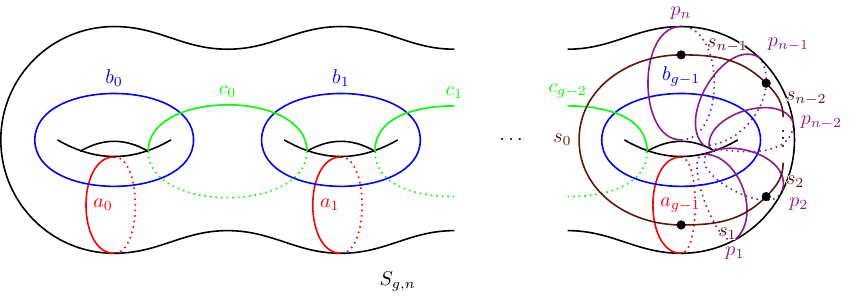
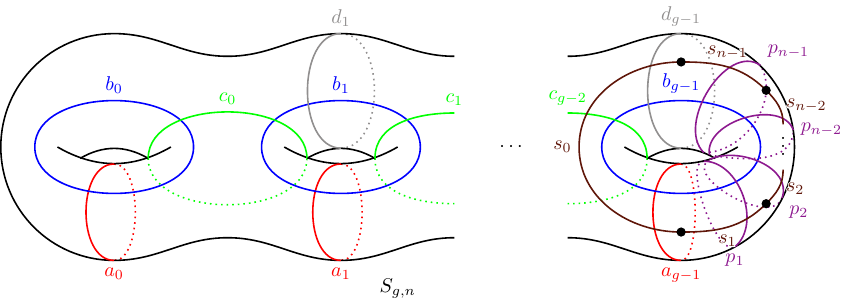
Before and after one commit to MarkCBell/curver, a LaTeX figure (docs/figures/surface.tex): the whole page. Compiled offline with pdfLaTeX.

Commit message:
Updated figures.

```diff
--- a/docs/figures/surface.tex
+++ b/docs/figures/surface.tex
@@ -31,7 +31,9 @@
     \draw [Plum, dotted] (2.25, -0.11) to [out=210,in=250] (2.89, -0.45);
     \draw [Plum, dotted] (2.25, -0.07) to [out=350,in=270] (2.99, 0.15);
     \draw [Plum, dotted] (2.2, -0.05) to [out=0,in=300] (2.7, 0.72);
-    \draw [Plum, dotted] (2, 0) to [out=0,in=0] (2, 1);
+
+    \draw [Gray, dotted] (-1, -0.01) to [out=0,in=0] (-1, 1);
+    \draw [Gray, dotted] (2, -0.01) to [out=0,in=0] (2, 1);
 
     % Left.
     \draw (0, 0.8)
@@ -65,9 +67,9 @@
 
     % Front curves:
     % Alpha.
-    \draw [red] (-3, -0.15) to [out=180,in=180] node [right] {$a_0$} (-3, -1);
-    \draw [red] (-1, -0.15) to [out=180,in=180] node [right] {$a_1$} (-1, -1);
-    \draw [red] (2, -0.15) to [out=180,in=180] node [right] {\outline{$a_{g-1}$}} (2, -1);
+    \draw [red] (-3, -0.15) to [out=180,in=180] (-3, -1) node [below] {$a_0$};
+    \draw [red] (-1, -0.15) to [out=180,in=180] (-1, -1) node [below] {$a_1$};
+    \draw [red] (2, -0.15) to [out=180,in=180]  (2, -1) node [below] {$a_{g-1}$};
 
     % Beta.
     \draw [blue] (-3.7, 0) to [out=90,in=90] node [above] {$b_0$} (-2.3, 0) to [out=270,in=270] (-3.7, 0);
@@ -84,7 +86,9 @@
     \draw [Plum] (2.25, -0.11) to [out=25,in=70] (2.89, -0.45) node [below right] {$p_2$};
     \draw [Plum] (2.25, -0.07) to [out=100,in=110] (2.99, 0.15) node [right] {$p_{n-2}$};
     \draw [Plum] (2.2, -0.05) to [out=135,in=145] (2.7, 0.72) node [above right] {$p_{n-1}$};
-    \draw [Plum] (2, 0) to [out=180,in=180] (2, 1) node [above] {\outline{$p_{n}$}};
+
+    \draw [Gray] (-1, -0.01) to [out=180,in=180] (-1, 1) node [above] {\outline{$d_{1}$}};
+    \draw [Gray] (2, -0.01) to [out=180,in=180] (2, 1) node [above] {\outline{$d_{g-1}$}};
 
     % Sigma.
     \draw [Sepia] (2.9,0.2)
```
Also changed, not shown: docs/figures/surface.svg.
